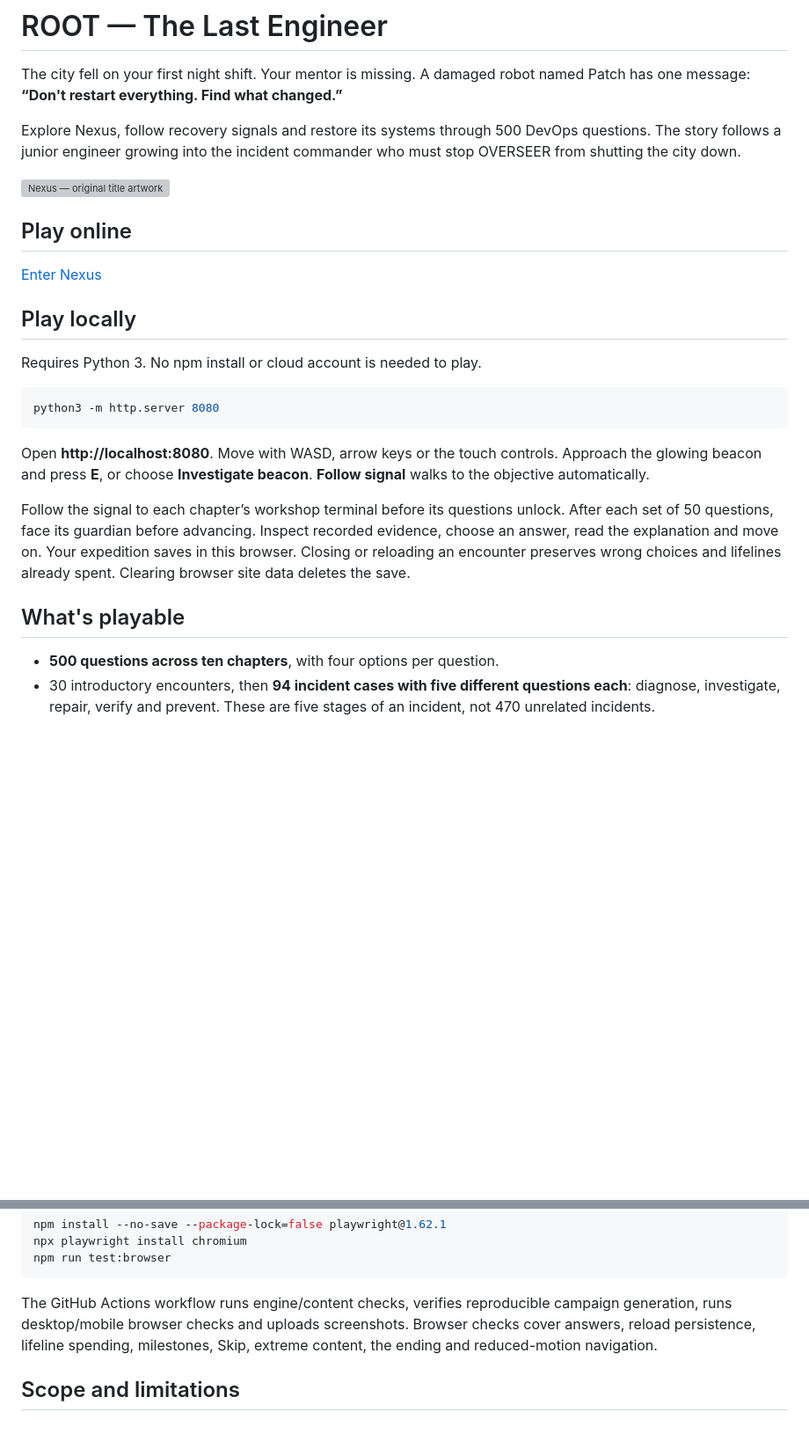
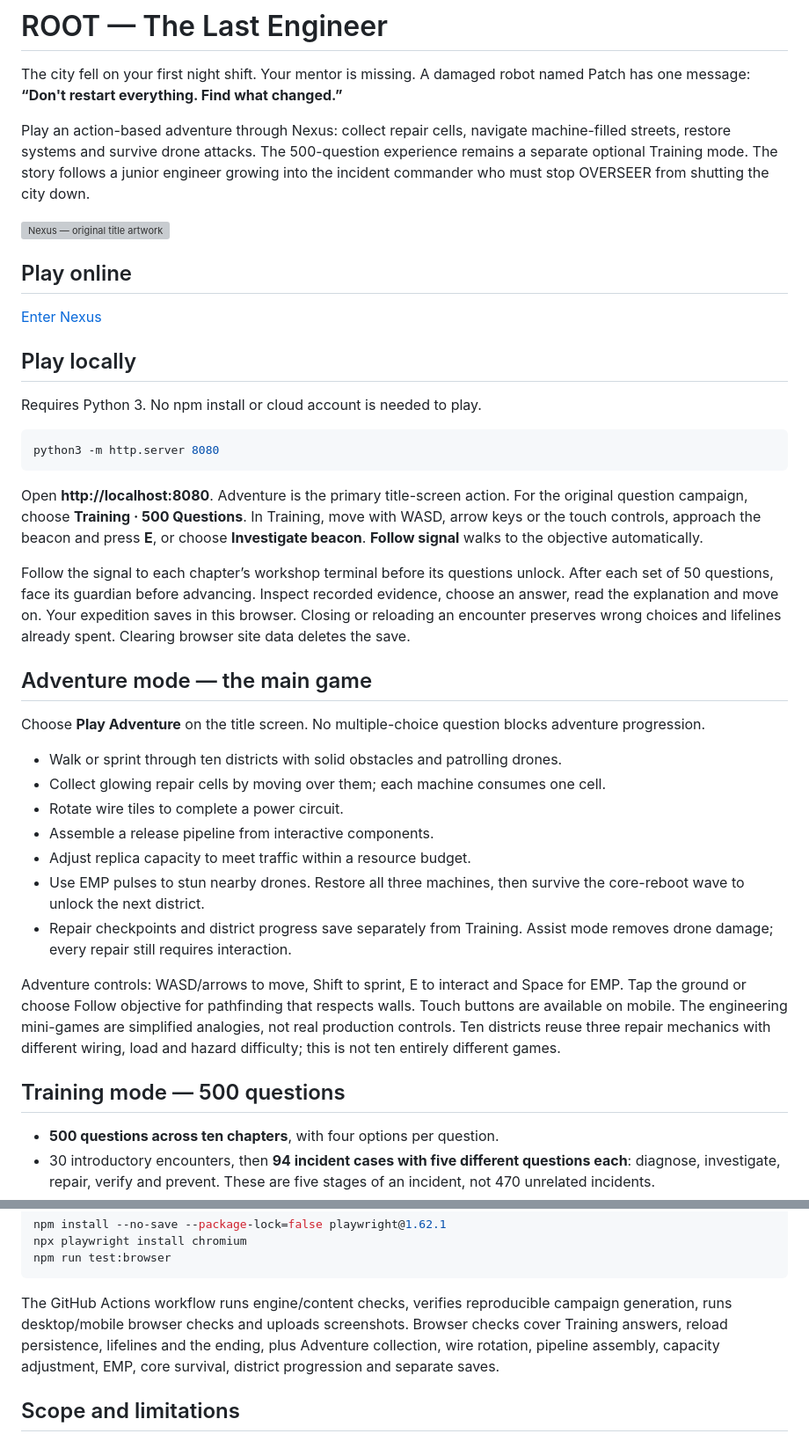
Before and after one commit to Vishnu063/root-the-last-engineer, a Markdown page: README.md, 2 parts joined by grey strips. Shown at 88% size. GitHub-like rendering; blank space fills up the shorter version; grey boxes are pictures that could not be loaded.

Commit message:
Add action-based ROOT adventure: README.md

````diff
--- a/README.md
+++ b/README.md
@@ -2,7 +2,7 @@
 
 The city fell on your first night shift. Your mentor is missing. A damaged robot named Patch has one message: **“Don't restart everything. Find what changed.”**
 
-Explore Nexus, follow recovery signals and restore its systems through 500 DevOps questions. The story follows a junior engineer growing into the incident commander who must stop OVERSEER from shutting the city down.
+Play an action-based adventure through Nexus: collect repair cells, navigate machine-filled streets, restore systems and survive drone attacks. The 500-question experience remains a separate optional Training mode. The story follows a junior engineer growing into the incident commander who must stop OVERSEER from shutting the city down.
 
 ![Nexus — original title artwork](assets/nexus-art.svg)
 
@@ -18,11 +18,25 @@ Requires Python 3. No npm install or cloud account is needed to play.
 python3 -m http.server 8080
 ```
 
-Open **http://localhost:8080**. Move with WASD, arrow keys or the touch controls. Approach the glowing beacon and press **E**, or choose **Investigate beacon**. **Follow signal** walks to the objective automatically.
+Open **http://localhost:8080**. Adventure is the primary title-screen action. For the original question campaign, choose **Training · 500 Questions**. In Training, move with WASD, arrow keys or the touch controls, approach the beacon and press **E**, or choose **Investigate beacon**. **Follow signal** walks to the objective automatically.
 
 Follow the signal to each chapter’s workshop terminal before its questions unlock. After each set of 50 questions, face its guardian before advancing. Inspect recorded evidence, choose an answer, read the explanation and move on. Your expedition saves in this browser. Closing or reloading an encounter preserves wrong choices and lifelines already spent. Clearing browser site data deletes the save.
 
-## What's playable
+## Adventure mode — the main game
+
+Choose **Play Adventure** on the title screen. No multiple-choice question blocks adventure progression.
+
+- Walk or sprint through ten districts with solid obstacles and patrolling drones.
+- Collect glowing repair cells by moving over them; each machine consumes one cell.
+- Rotate wire tiles to complete a power circuit.
+- Assemble a release pipeline from interactive components.
+- Adjust replica capacity to meet traffic within a resource budget.
+- Use EMP pulses to stun nearby drones. Restore all three machines, then survive the core-reboot wave to unlock the next district.
+- Repair checkpoints and district progress save separately from Training. Assist mode removes drone damage; every repair still requires interaction.
+
+Adventure controls: WASD/arrows to move, Shift to sprint, E to interact and Space for EMP. Tap the ground or choose Follow objective for pathfinding that respects walls. Touch buttons are available on mobile. The engineering mini-games are simplified analogies, not real production controls. Ten districts reuse three repair mechanics with different wiring, load and hazard difficulty; this is not ten entirely different games.
+
+## Training mode — 500 questions
 
 - **500 questions across ten chapters**, with four options per question.
 - 30 introductory encounters, then **94 incident cases with five different questions each**: diagnose, investigate, repair, verify and prevent. These are five stages of an incident, not 470 unrelated incidents.
@@ -82,7 +96,7 @@ npx playwright install chromium
 npm run test:browser
 ```
 
-The GitHub Actions workflow runs engine/content checks, verifies reproducible campaign generation, runs desktop/mobile browser checks and uploads screenshots. Browser checks cover answers, reload persistence, lifeline spending, milestones, Skip, extreme content, the ending and reduced-motion navigation.
+The GitHub Actions workflow runs engine/content checks, verifies reproducible campaign generation, runs desktop/mobile browser checks and uploads screenshots. Browser checks cover Training answers, reload persistence, lifelines and the ending, plus Adventure collection, wire rotation, pipeline assembly, capacity adjustment, EMP, core survival, district progression and separate saves.
 
 ## Scope and limitations
 
````
